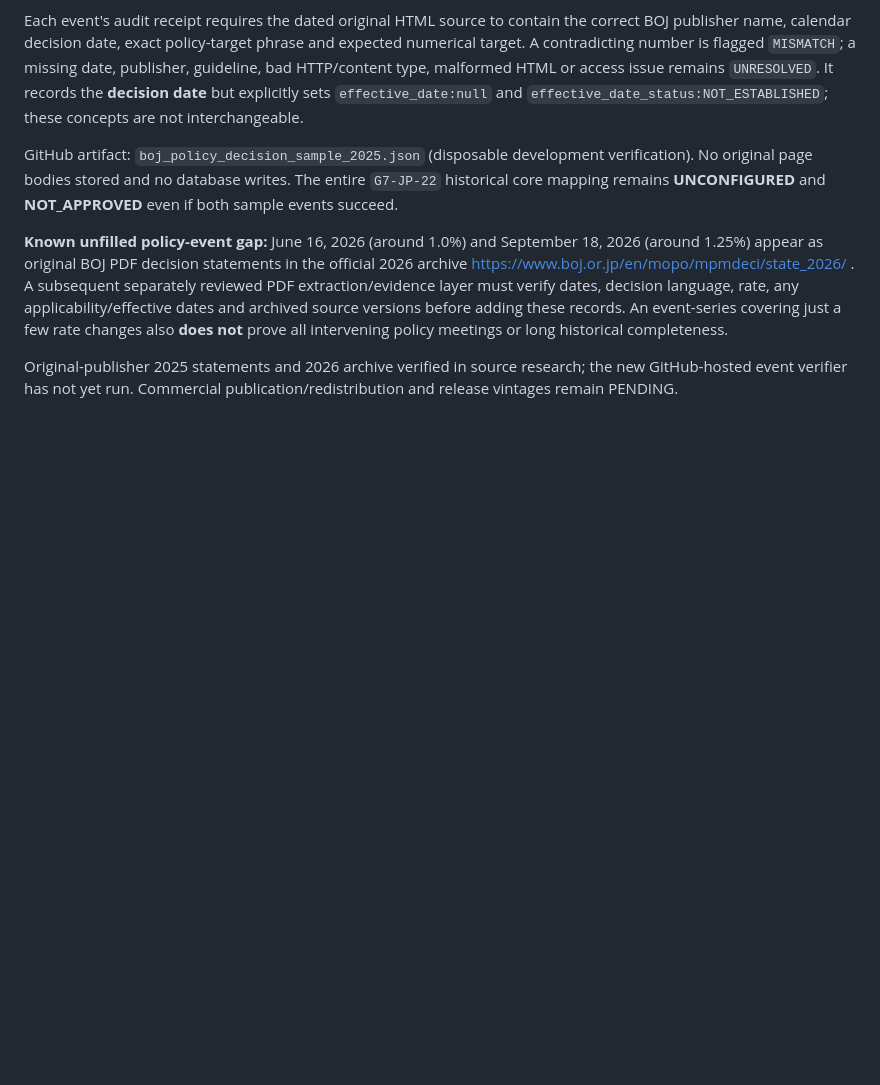
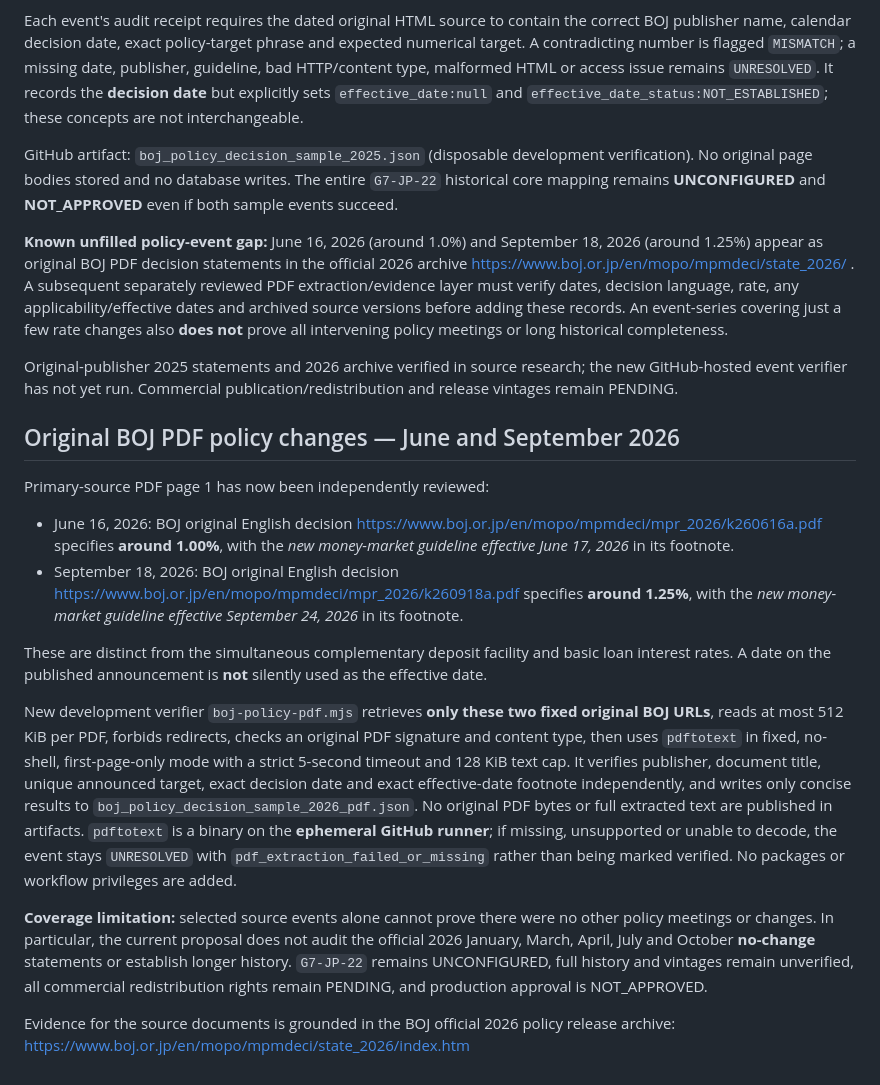
Before and after one commit to thealexbfx/macro-dashboard, a Markdown page: verification/g7-core-batch1/JAPAN_CORE_SOURCE_REVIEW.md, the part around the change. Rendered like a GitHub page; blank space fills up the shorter version.

Commit message:
Document original BOJ 2026 PDF effective dates and bounded verification gates

```diff
--- a/verification/g7-core-batch1/JAPAN_CORE_SOURCE_REVIEW.md
+++ b/verification/g7-core-batch1/JAPAN_CORE_SOURCE_REVIEW.md
@@ -52,3 +52,18 @@ GitHub artifact: `boj_policy_decision_sample_2025.json` (disposable development
 **Known unfilled policy-event gap:** June 16, 2026 (around 1.0%) and September 18, 2026 (around 1.25%) appear as original BOJ PDF decision statements in the official 2026 archive https://www.boj.or.jp/en/mopo/mpmdeci/state_2026/ . A subsequent separately reviewed PDF extraction/evidence layer must verify dates, decision language, rate, any applicability/effective dates and archived source versions before adding these records. An event-series covering just a few rate changes also **does not** prove all intervening policy meetings or long historical completeness.
 
 Original-publisher 2025 statements and 2026 archive verified in source research; the new GitHub-hosted event verifier has not yet run. Commercial publication/redistribution and release vintages remain PENDING.
+
+## Original BOJ PDF policy changes — June and September 2026
+
+Primary-source PDF page 1 has now been independently reviewed:
+- June 16, 2026: BOJ original English decision https://www.boj.or.jp/en/mopo/mpmdeci/mpr_2026/k260616a.pdf specifies **around 1.00%**, with the *new money-market guideline effective June 17, 2026* in its footnote.
+- September 18, 2026: BOJ original English decision https://www.boj.or.jp/en/mopo/mpmdeci/mpr_2026/k260918a.pdf specifies **around 1.25%**, with the *new money-market guideline effective September 24, 2026* in its footnote.
+
+These are distinct from the simultaneous complementary deposit facility and basic loan interest rates. A date on the published announcement is **not** silently used as the effective date.
+
+New development verifier `boj-policy-pdf.mjs` retrieves **only these two fixed original BOJ URLs**, reads at most 512 KiB per PDF, forbids redirects, checks an original PDF signature and content type, then uses `pdftotext` in fixed, no-shell, first-page-only mode with a strict 5-second timeout and 128 KiB text cap. It verifies publisher, document title, unique announced target, exact decision date and exact effective-date footnote independently, and writes only concise results to `boj_policy_decision_sample_2026_pdf.json`. No original PDF bytes or full extracted text are published in artifacts. `pdftotext` is a binary on the **ephemeral GitHub runner**; if missing, unsupported or unable to decode, the event stays `UNRESOLVED` with `pdf_extraction_failed_or_missing` rather than being marked verified. No packages or workflow privileges are added.
+
+**Coverage limitation:** selected source events alone cannot prove there were no other policy meetings or changes. In particular, the current proposal does not audit the official 2026 January, March, April, July and October **no-change** statements or establish longer history. `G7-JP-22` remains UNCONFIGURED, full history and vintages remain unverified, all commercial redistribution rights remain PENDING, and production approval is NOT_APPROVED.
+
+Evidence for the source documents is grounded in the BOJ official 2026 policy release archive:
+https://www.boj.or.jp/en/mopo/mpmdeci/state_2026/index.htm
```
